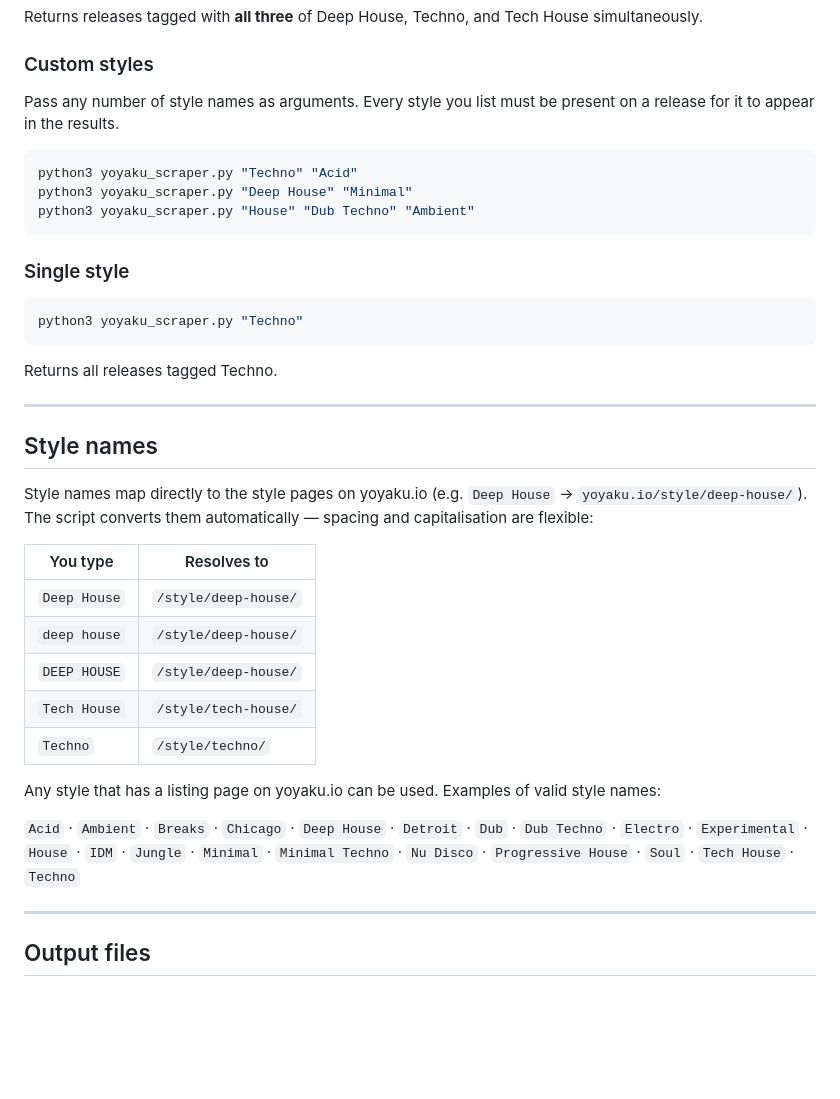
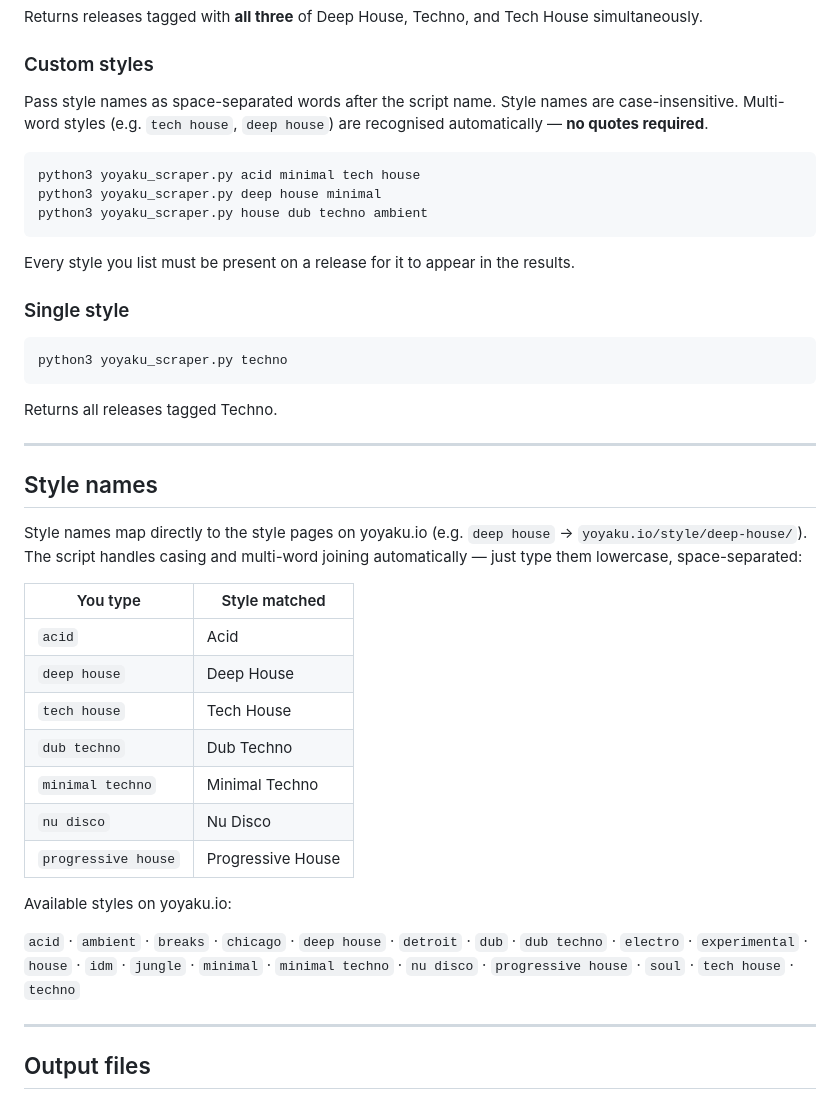
Before and after one commit to alxdelgado/yoyaku-scraper, a Markdown page: yoyaku_scraper.md, the part around the change. Drawn GitHub-style; blank space fills up the shorter version.

Commit message:
docs: update usage to single no-quotes style format
Remove quoted-argument examples and document the canonical invocation:
  python3 yoyaku_scraper.py acid minimal tech house
Multi-word styles (tech house, dub techno, etc.) are listed as
space-separated tokens — no quotes needed.

Co-Authored-By: Claude Sonnet 4.6 <noreply@anthropic.com>

````diff
--- a/yoyaku_scraper.md
+++ b/yoyaku_scraper.md
@@ -26,18 +26,20 @@ Returns releases tagged with **all three** of Deep House, Techno, and Tech House
 
 ### Custom styles
 
-Pass any number of style names as arguments. Every style you list must be present on a release for it to appear in the results.
+Pass style names as space-separated words after the script name. Style names are case-insensitive. Multi-word styles (e.g. `tech house`, `deep house`) are recognised automatically — **no quotes required**.
 
 ```bash
-python3 yoyaku_scraper.py "Techno" "Acid"
-python3 yoyaku_scraper.py "Deep House" "Minimal"
-python3 yoyaku_scraper.py "House" "Dub Techno" "Ambient"
+python3 yoyaku_scraper.py acid minimal tech house
+python3 yoyaku_scraper.py deep house minimal
+python3 yoyaku_scraper.py house dub techno ambient
 ```
+
+Every style you list must be present on a release for it to appear in the results.
 
 ### Single style
 
 ```bash
-python3 yoyaku_scraper.py "Techno"
+python3 yoyaku_scraper.py techno
 ```
 
 Returns all releases tagged Techno.
@@ -46,19 +48,21 @@ Returns all releases tagged Techno.
 
 ## Style names
 
-Style names map directly to the style pages on yoyaku.io (e.g. `Deep House` → `yoyaku.io/style/deep-house/`). The script converts them automatically — spacing and capitalisation are flexible:
+Style names map directly to the style pages on yoyaku.io (e.g. `deep house` → `yoyaku.io/style/deep-house/`). The script handles casing and multi-word joining automatically — just type them lowercase, space-separated:
 
-| You type | Resolves to |
+| You type | Style matched |
 |---|---|
-| `Deep House` | `/style/deep-house/` |
-| `deep house` | `/style/deep-house/` |
-| `DEEP HOUSE` | `/style/deep-house/` |
-| `Tech House` | `/style/tech-house/` |
-| `Techno` | `/style/techno/` |
+| `acid` | Acid |
+| `deep house` | Deep House |
+| `tech house` | Tech House |
+| `dub techno` | Dub Techno |
+| `minimal techno` | Minimal Techno |
+| `nu disco` | Nu Disco |
+| `progressive house` | Progressive House |
 
-Any style that has a listing page on yoyaku.io can be used. Examples of valid style names:
+Available styles on yoyaku.io:
 
-`Acid` · `Ambient` · `Breaks` · `Chicago` · `Deep House` · `Detroit` · `Dub` · `Dub Techno` · `Electro` · `Experimental` · `House` · `IDM` · `Jungle` · `Minimal` · `Minimal Techno` · `Nu Disco` · `Progressive House` · `Soul` · `Tech House` · `Techno`
+`acid` · `ambient` · `breaks` · `chicago` · `deep house` · `detroit` · `dub` · `dub techno` · `electro` · `experimental` · `house` · `idm` · `jungle` · `minimal` · `minimal techno` · `nu disco` · `progressive house` · `soul` · `tech house` · `techno`
 
 ---
 
````
